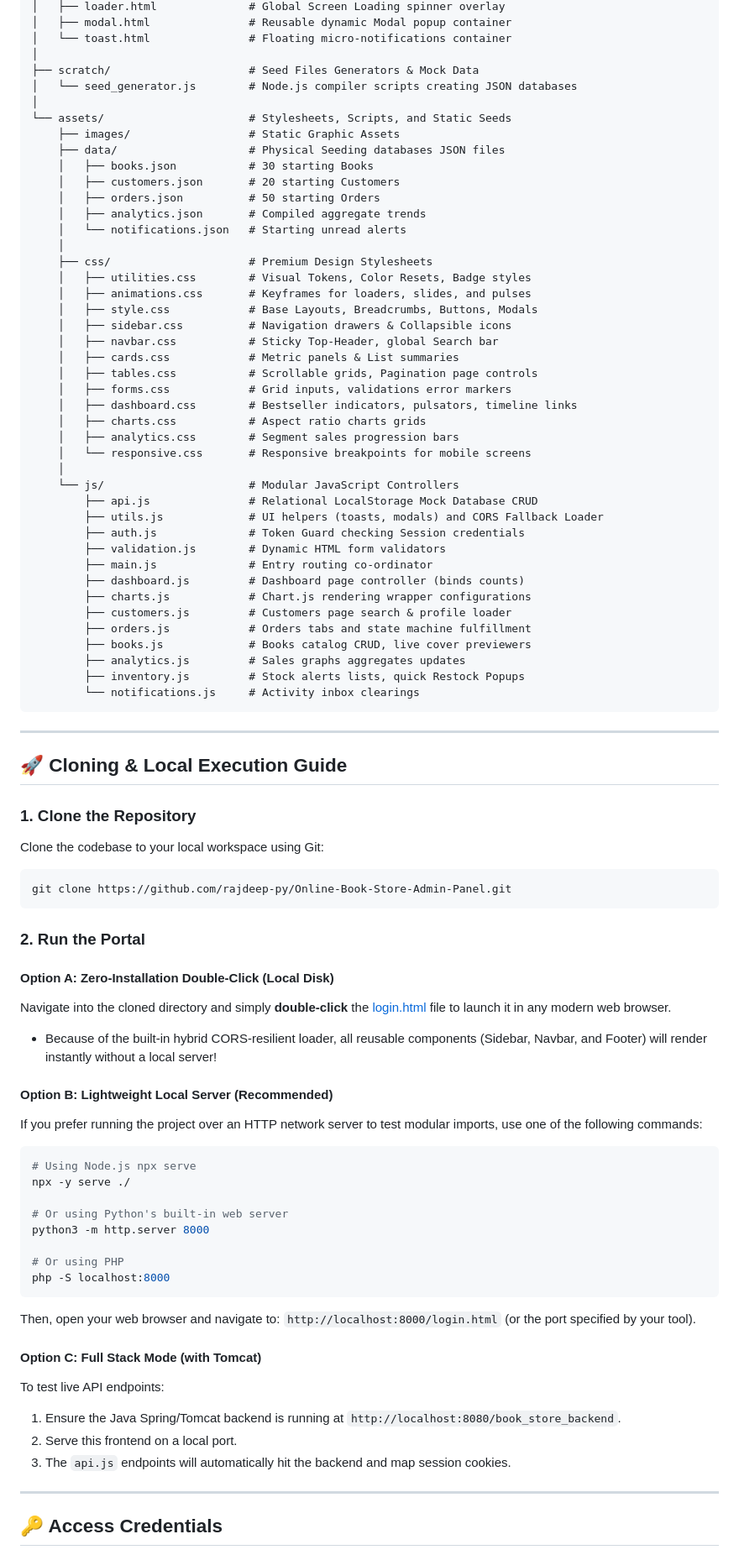
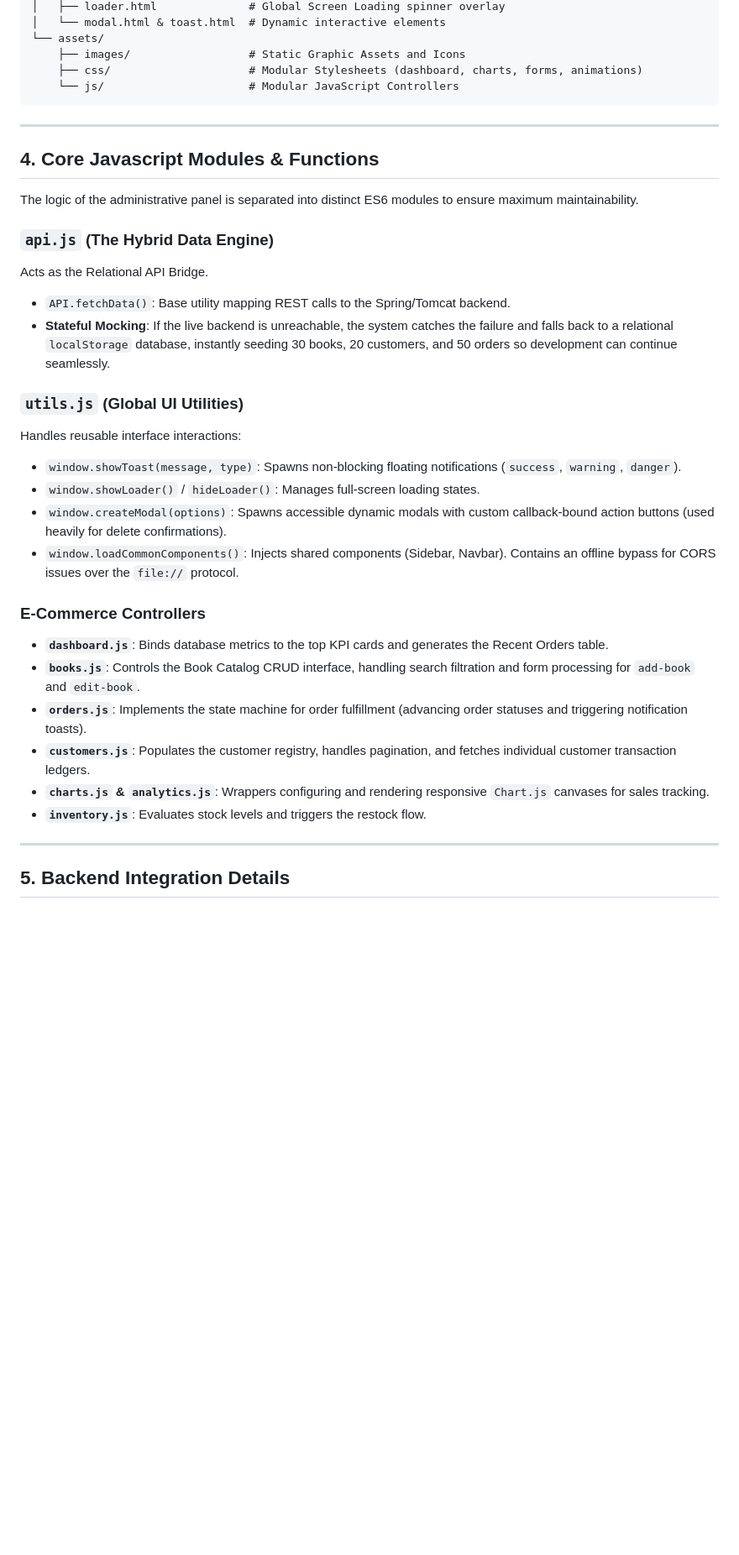
Before and after one commit to rajdeep-py/Online-Book-Store-Admin-Panel, a Markdown page: README.md, the part around one of its changes. Shown at 84% size. Rendered like a GitHub page; blank space fills up the shorter version.

Commit message:
README for clarity and structure; update project overview, features checklist, and developer team sections

````diff
--- a/README.md
+++ b/README.md
@@ -90,86 +51,38 @@ admin_frontend/
 │   ├── loader.html              # Global Screen Loading spinner overlay
-│   ├── modal.html               # Reusable dynamic Modal popup container
-│   └── toast.html               # Floating micro-notifications container
-│
-├── scratch/                     # Seed Files Generators & Mock Data
-│   └── seed_generator.js        # Node.js compiler scripts creating JSON databases
-│
-└── assets/                      # Stylesheets, Scripts, and Static Seeds
-    ├── images/                  # Static Graphic Assets
-    ├── data/                    # Physical Seeding databases JSON files
-    │   ├── books.json           # 30 starting Books
-    │   ├── customers.json       # 20 starting Customers
-    │   ├── orders.json          # 50 starting Orders
-    │   ├── analytics.json       # Compiled aggregate trends
-    │   └── notifications.json   # Starting unread alerts
-    │
-    ├── css/                     # Premium Design Stylesheets
-    │   ├── utilities.css        # Visual Tokens, Color Resets, Badge styles
-    │   ├── animations.css       # Keyframes for loaders, slides, and pulses
-    │   ├── style.css            # Base Layouts, Breadcrumbs, Buttons, Modals
-    │   ├── sidebar.css          # Navigation drawers & Collapsible icons
-    │   ├── navbar.css           # Sticky Top-Header, global Search bar
-    │   ├── cards.css            # Metric panels & List summaries
-    │   ├── tables.css           # Scrollable grids, Pagination page controls
-    │   ├── forms.css            # Grid inputs, validations error markers
-    │   ├── dashboard.css        # Bestseller indicators, pulsators, timeline links
-    │   ├── charts.css           # Aspect ratio charts grids
-    │   ├── analytics.css        # Segment sales progression bars
-    │   └── responsive.css       # Responsive breakpoints for mobile screens
-    │
+│   └── modal.html & toast.html  # Dynamic interactive elements
+└── assets/
+    ├── images/                  # Static Graphic Assets and Icons
+    ├── css/                     # Modular Stylesheets (dashboard, charts, forms, animations)
     └── js/                      # Modular JavaScript Controllers
-        ├── api.js               # Relational LocalStorage Mock Database CRUD
-        ├── utils.js             # UI helpers (toasts, modals) and CORS Fallback Loader
-        ├── auth.js              # Token Guard checking Session credentials
-        ├── validation.js        # Dynamic HTML form validators
-        ├── main.js              # Entry routing co-ordinator
-        ├── dashboard.js         # Dashboard page controller (binds counts)
-        ├── charts.js            # Chart.js rendering wrapper configurations
-        ├── customers.js         # Customers page search & profile loader
-        ├── orders.js            # Orders tabs and state machine fulfillment
-        ├── books.js             # Books catalog CRUD, live cover previewers
-        ├── analytics.js         # Sales graphs aggregates updates
-        ├── inventory.js         # Stock alerts lists, quick Restock Popups
-        └── notifications.js     # Activity inbox clearings
 ```
 
 ---
 
-## 🚀 Cloning & Local Execution Guide
+## 4. Core Javascript Modules & Functions
 
-### 1. Clone the Repository
-Clone the codebase to your local workspace using Git:
-```bash
-git clone https://github.com/rajdeep-py/Online-Book-Store-Admin-Panel.git
-```
+The logic of the administrative panel is separated into distinct ES6 modules to ensure maximum maintainability.
 
-### 2. Run the Portal
+### `api.js` (The Hybrid Data Engine)
+Acts as the Relational API Bridge.
+- `API.fetchData()`: Base utility mapping REST calls to the Spring/Tomcat backend.
+- **Stateful Mocking**: If the live backend is unreachable, the system catches the failure and falls back to a relational `localStorage` database, instantly seeding 30 books, 20 customers, and 50 orders so development can continue seamlessly.
 
-#### Option A: Zero-Installation Double-Click (Local Disk)
-Navigate into the cloned directory and simply **double-click** the [login.html](login.html) file to launch it in any modern web browser.
-*   Because of the built-in hybrid CORS-resilient loader, all reusable components (Sidebar, Navbar, and Footer) will render instantly without a local server!
+### `utils.js` (Global UI Utilities)
+Handles reusable interface interactions:
+- `window.showToast(message, type)`: Spawns non-blocking floating notifications (`success`, `warning`, `danger`).
+- `window.showLoader()` / `hideLoader()`: Manages full-screen loading states.
+- `window.createModal(options)`: Spawns accessible dynamic modals with custom callback-bound action buttons (used heavily for delete confirmations).
+- `window.loadCommonComponents()`: Injects shared components (Sidebar, Navbar). Contains an offline bypass for CORS issues over the `file://` protocol.
 
-#### Option B: Lightweight Local Server (Recommended)
-If you prefer running the project over an HTTP network server to test modular imports, use one of the following commands:
-```bash
-# Using Node.js npx serve
-npx -y serve ./
-
-# Or using Python's built-in web server
-python3 -m http.server 8000
-
-# Or using PHP
-php -S localhost:8000
-```
-Then, open your web browser and navigate to: `http://localhost:8000/login.html` (or the port specified by your tool).
-
-#### Option C: Full Stack Mode (with Tomcat)
-To test live API endpoints:
-1. Ensure the Java Spring/Tomcat backend is running at `http://localhost:8080/book_store_backend`.
-2. Serve this frontend on a local port.
-3. The `api.js` endpoints will automatically hit the backend and map session cookies.
+### E-Commerce Controllers
+- **`dashboard.js`**: Binds database metrics to the top KPI cards and generates the Recent Orders table.
+- **`books.js`**: Controls the Book Catalog CRUD interface, handling search filtration and form processing for `add-book` and `edit-book`.
+- **`orders.js`**: Implements the state machine for order fulfillment (advancing order statuses and triggering notification toasts).
+- **`customers.js`**: Populates the customer registry, handles pagination, and fetches individual customer transaction ledgers.
+- **`charts.js` & `analytics.js`**: Wrappers configuring and rendering responsive `Chart.js` canvases for sales tracking.
+- **`inventory.js`**: Evaluates stock levels and triggers the restock flow.
 
 ---
 
-## 🔑 Access Credentials
+## 5. Backend Integration Details
 
````
Also changed, not shown: other parts of README.md (+51 -76 lines).
